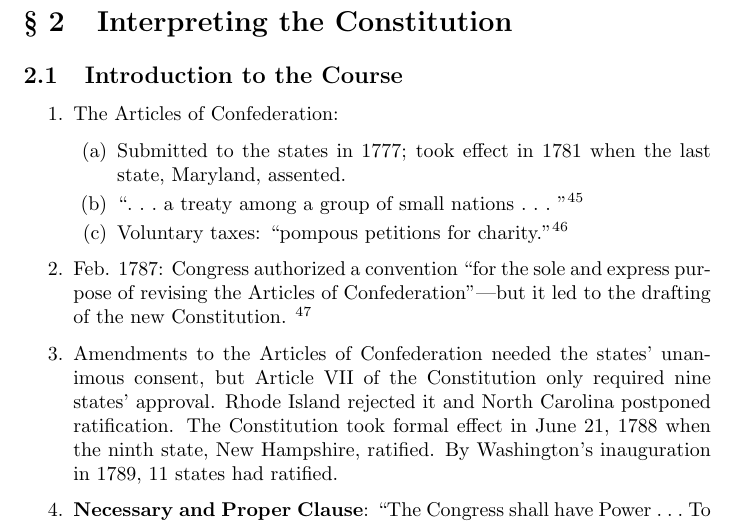
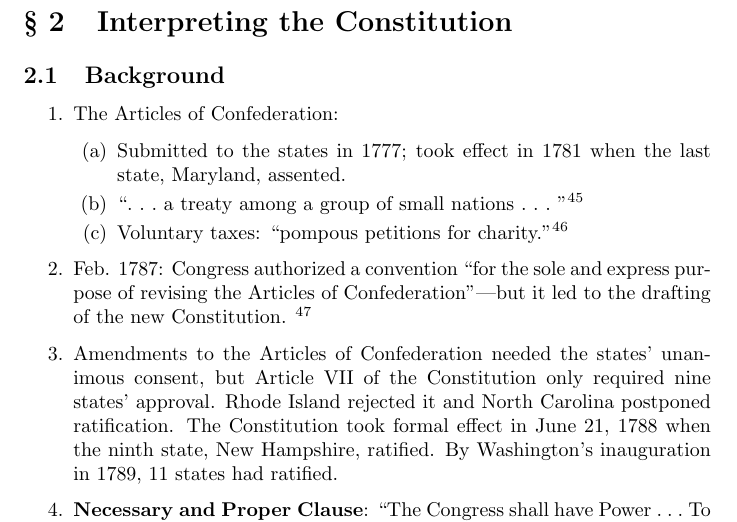
Before and after one commit to wdyrw/constitutional-law-outline-master-mj, a LaTeX document (outline.tex, which reads sections/interpreting-the-constitution.tex): part of page 24 of 100, cut so that both start at the same text. Compiled offline with pdfLaTeX.

Commit message:
backgrounbd

```diff
--- a/sections/interpreting-the-constitution.tex
+++ b/sections/interpreting-the-constitution.tex
@@ -1,6 +1,6 @@
 \section{Interpreting the Constitution}
 
-\subsection{Introduction to the Course}
+\subsection{Background}
 
 \begin{enumerate}
     \item The Articles of Confederation:
```
